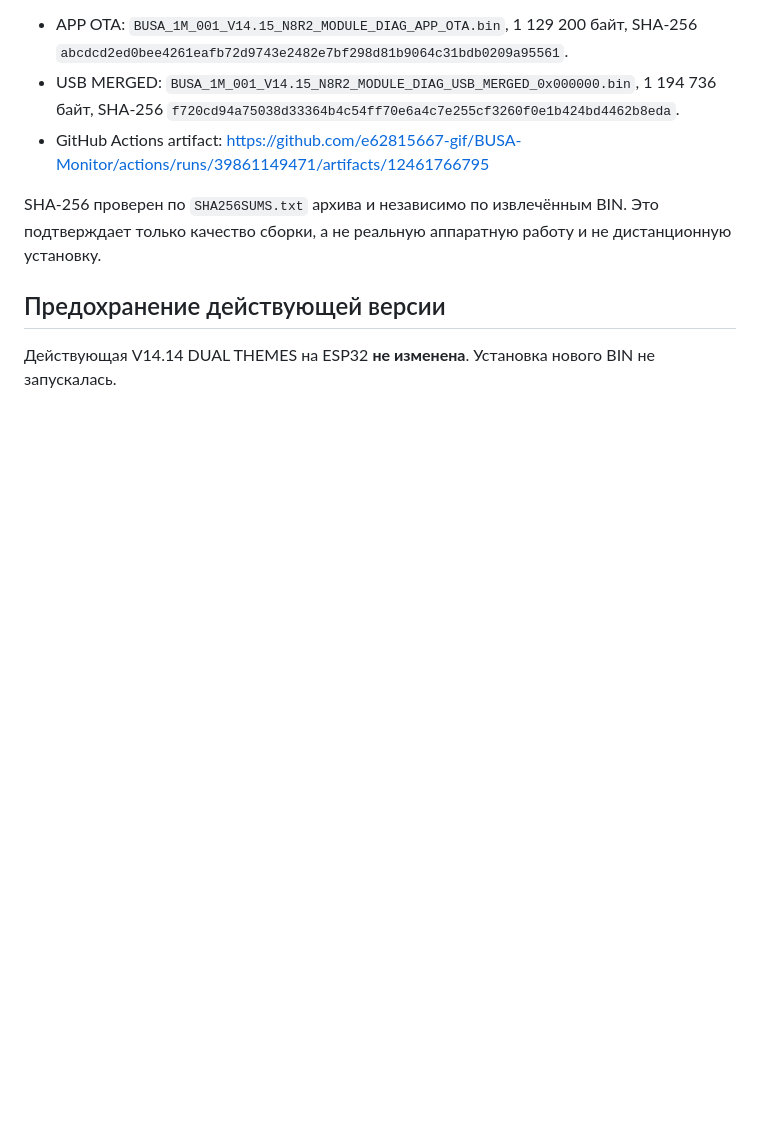
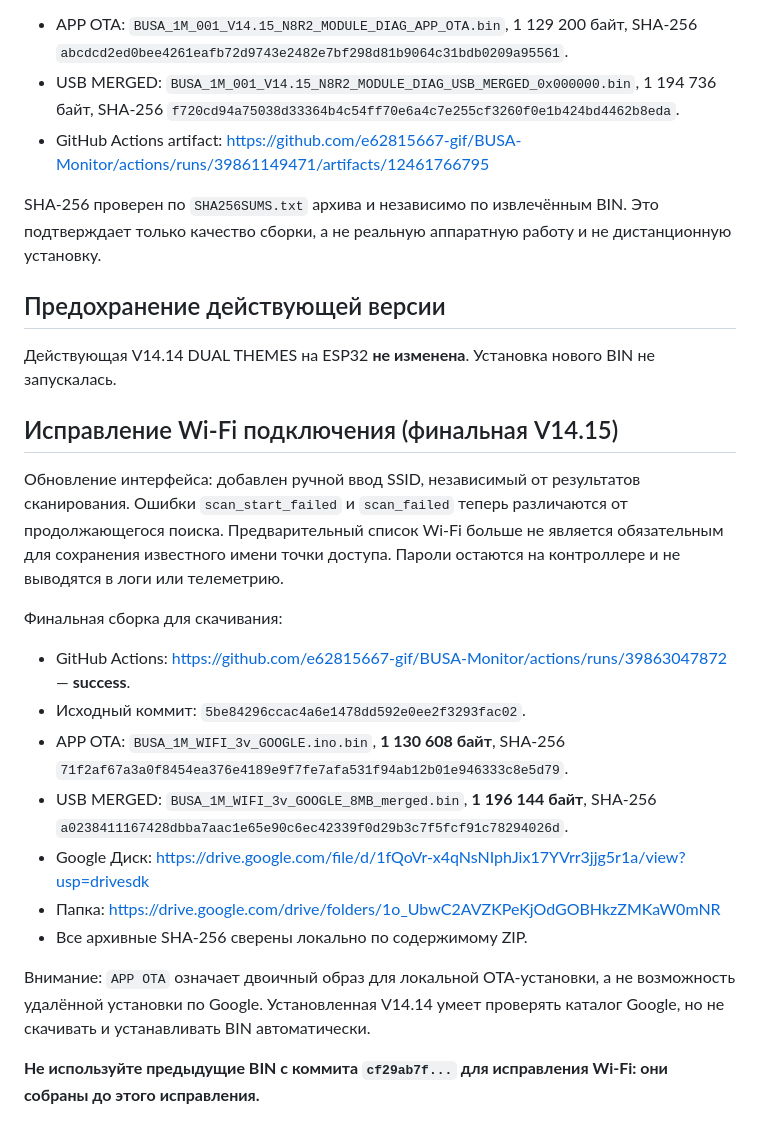
Before and after one commit to e62815667-gif/BUSA-Monitor, a Markdown page: releases/V14.15_N8R2_MODULE_DIAGNOSTICS.md, the part around the change. GitHub-like rendering; blank space fills up the shorter version.

Commit message:
Document final V14.15 Wi-Fi fix, verified binary checksums and Google Drive upload

```diff
--- a/releases/V14.15_N8R2_MODULE_DIAGNOSTICS.md
+++ b/releases/V14.15_N8R2_MODULE_DIAGNOSTICS.md
@@ -35,3 +35,20 @@ SHA-256 проверен по `SHA256SUMS.txt` архива и независи
 
 ## Предохранение действующей версии
 Действующая V14.14 DUAL THEMES на ESP32 **не изменена**. Установка нового BIN не запускалась.
+
+
+## Исправление Wi-Fi подключения (финальная V14.15)
+Обновление интерфейса: добавлен ручной ввод SSID, независимый от результатов сканирования. Ошибки `scan_start_failed` и `scan_failed` теперь различаются от продолжающегося поиска. Предварительный список Wi-Fi больше не является обязательным для сохранения известного имени точки доступа. Пароли остаются на контроллере и не выводятся в логи или телеметрию.
+
+Финальная сборка для скачивания:
+- GitHub Actions: https://github.com/e62815667-gif/BUSA-Monitor/actions/runs/39863047872 — **success**.
+- Исходный коммит: `5be84296ccac4a6e1478dd592e0ee2f3293fac02`.
+- APP OTA: `BUSA_1M_WIFI_3v_GOOGLE.ino.bin`, **1 130 608 байт**, SHA-256 `71f2af67a3a0f8454ea376e4189e9f7fe7afa531f94ab12b01e946333c8e5d79`.
+- USB MERGED: `BUSA_1M_WIFI_3v_GOOGLE_8MB_merged.bin`, **1 196 144 байт**, SHA-256 `a0238411167428dbba7aac1e65e90c6ec42339f0d29b3c7f5fcf91c78294026d`.
+- Google Диск: https://drive.google.com/file/d/1fQoVr-x4qNsNIphJix17YVrr3jjg5r1a/view?usp=drivesdk
+- Папка: https://drive.google.com/drive/folders/1o_UbwC2AVZKPeKjOdGOBHkzZMKaW0mNR
+- Все архивные SHA-256 сверены локально по содержимому ZIP.
+
+Внимание: `APP OTA` означает двоичный образ для локальной OTA-установки, а не возможность удалённой установки по Google. Установленная V14.14 умеет проверять каталог Google, но не скачивать и устанавливать BIN автоматически.
+
+**Не используйте предыдущие BIN с коммита `cf29ab7f...` для исправления Wi-Fi: они собраны до этого исправления.**
```
